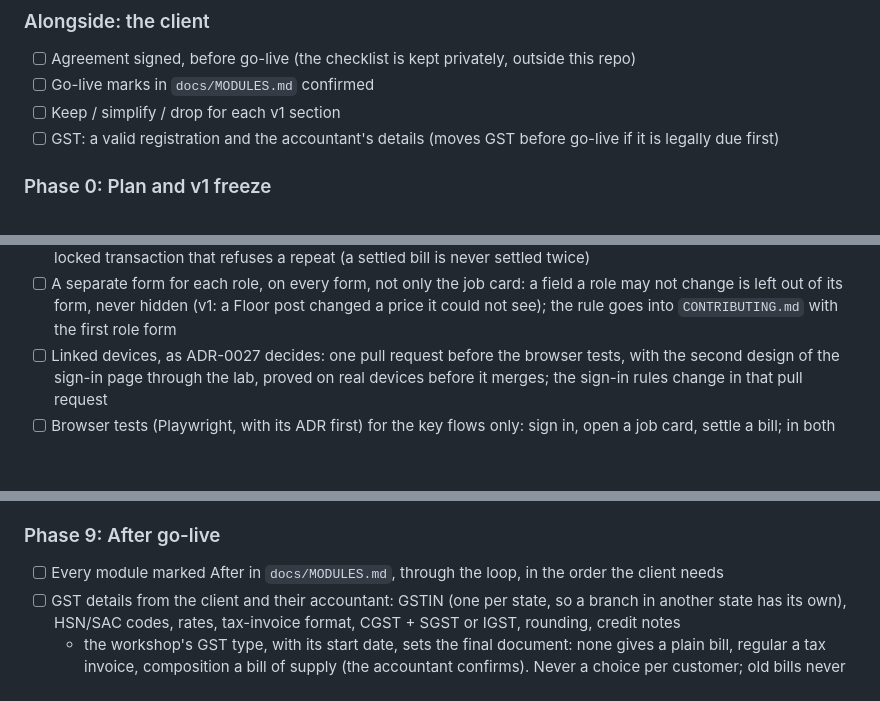
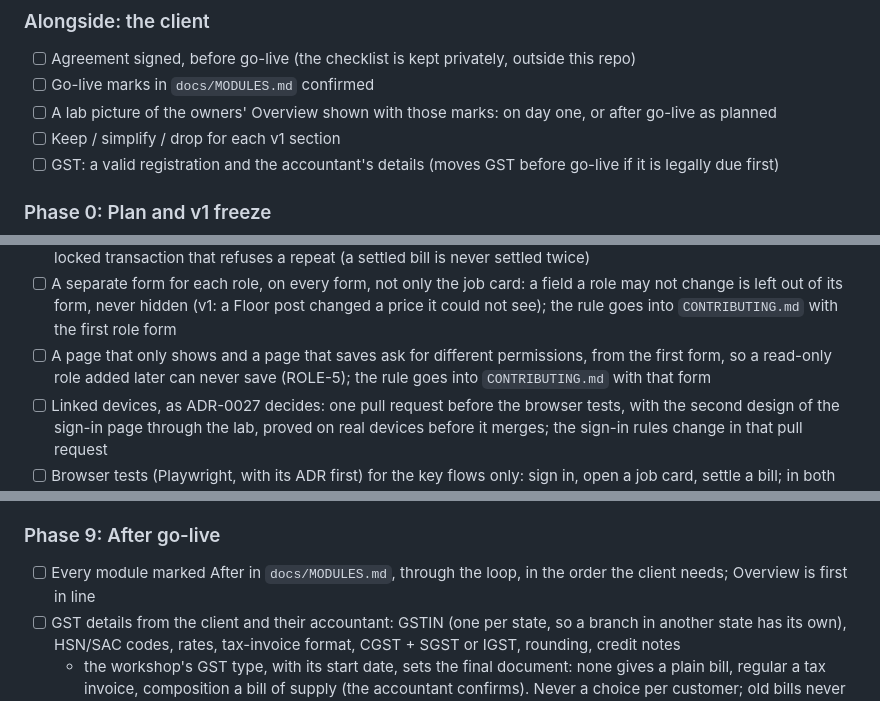
Before and after one commit to Irshaduu/workshopos, a Markdown page: docs/PLAN.md, 3 parts joined by grey strips. Drawn GitHub-style; blank space fills up the shorter version.

Commit message:
docs: plan the owners' Overview and more roles
A safe mode toggle guards nothing in the browser, and on the server it
adds a second state to every page. An owner's first page with no edit
buttons stops a pocket tap without any new state. It only reads, so it
can come after go-live with no risk to real data.

It is not a lock, so a person who must never change anything gets a
read-only login when a real workshop asks. The guard does not look at
reading or saving, so from the first form a page that only shows and a
page that saves ask for different permissions.

```diff
--- a/docs/PLAN.md
+++ b/docs/PLAN.md
@@ -98,6 +98,8 @@ Marks: `[x]` done, `[~]` in progress, `[ ]` to do
 - [ ] Agreement signed, before go-live (the checklist is kept privately,
       outside this repo)
 - [ ] Go-live marks in `docs/MODULES.md` confirmed
+- [ ] A lab picture of the owners' Overview shown with those marks: on day
+      one, or after go-live as planned
 - [ ] Keep / simplify / drop for each v1 section
 - [ ] GST: a valid registration and the accountant's details (moves GST
       before go-live if it is legally due first)
@@ -376,6 +378,10 @@ work gets its own pull request, just before the page that first uses it.
       a field a role may not change is left out of its form, never hidden
       (v1: a Floor post changed a price it could not see); the rule goes
       into `CONTRIBUTING.md` with the first role form
+- [ ] A page that only shows and a page that saves ask for different
+      permissions, from the first form, so a read-only role added later can
+      never save (ROLE-5); the rule goes into `CONTRIBUTING.md` with that
+      form
 - [ ] Linked devices, as ADR-0027 decides: one pull request before the
       browser tests, with the second design of the sign-in page through the
       lab, proved on real devices before it merges; the sign-in rules change
@@ -491,7 +497,7 @@ Every module marked Go-live in `docs/MODULES.md`, each through the loop in
 ### Phase 9: After go-live
 
 - [ ] Every module marked After in `docs/MODULES.md`, through the loop, in
-      the order the client needs
+      the order the client needs; Overview is first in line
 - [ ] GST details from the client and their accountant: GSTIN (one per
       state, so a branch in another state has its own), HSN/SAC codes,
       rates, tax-invoice format, CGST + SGST or IGST, rounding, credit notes
```
Also changed, not shown: docs/GLOSSARY.md (+2 -0 lines), docs/MODULES.md (+2 -0 lines).
